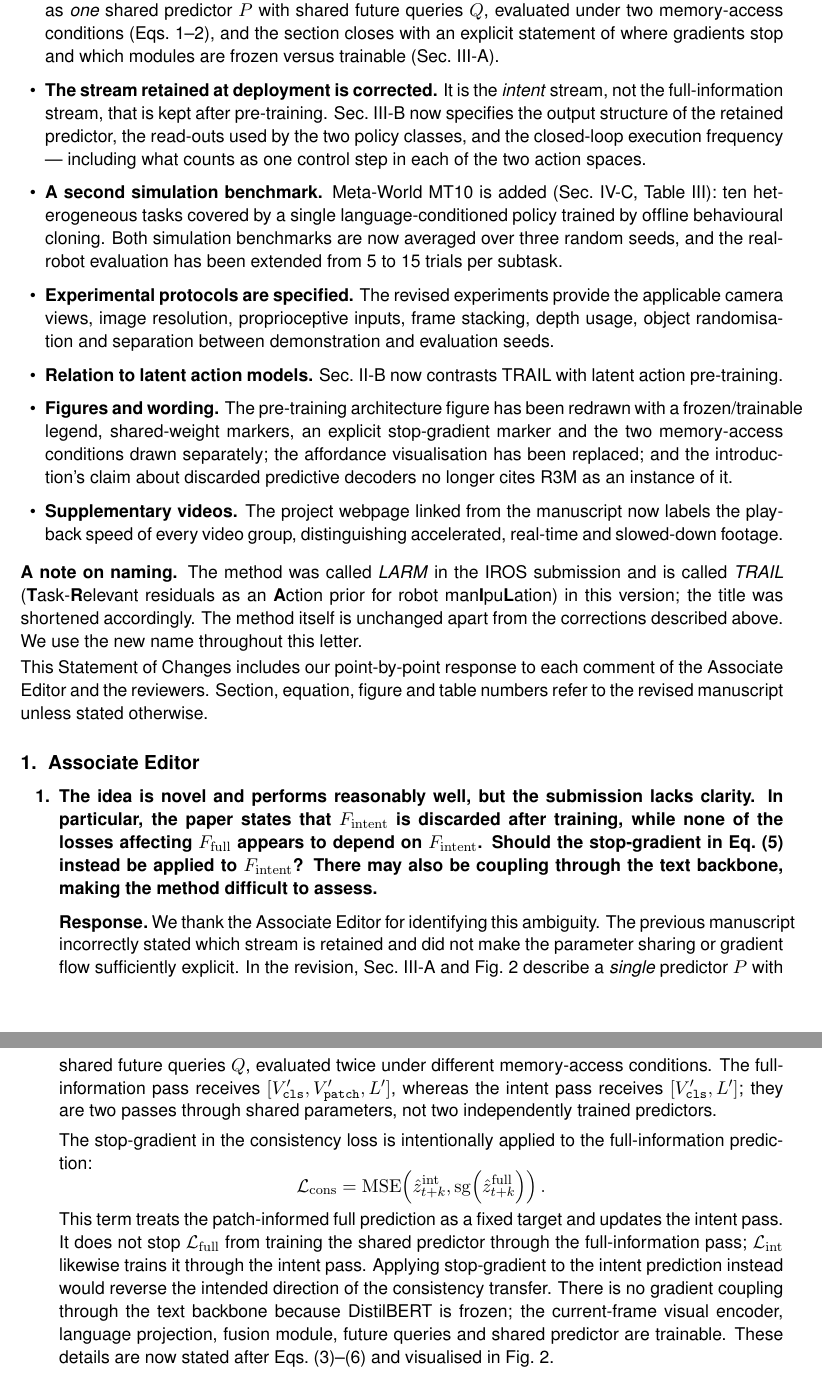
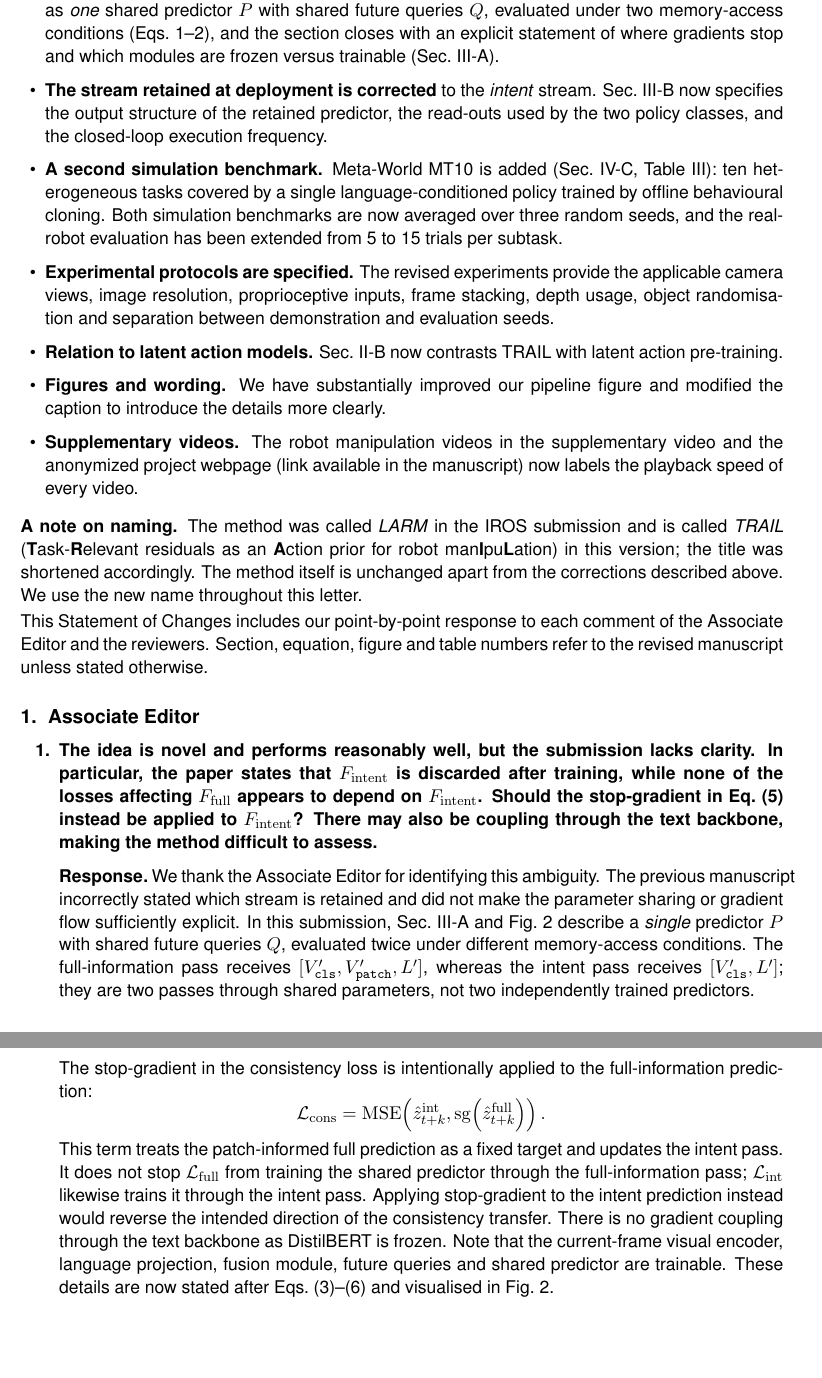
Before and after one commit to lllaaacsh/ICRA2027, a LaTeX document (response_letter.tex): two parts of pages 1 and 2 of 6, joined at a grey line, cut so that both start at the same text, the shorter picture padded with empty space. Compiled offline with pdfLaTeX.

Commit message:
Updates from Overleaf

```diff
--- a/response_letter.tex
+++ b/response_letter.tex
@@ -32,34 +32,13 @@
 Please find enclosed the revised version of the manuscript ``Learning Task-Relevant Latent Residuals for Robot Manipulation'', previously submitted to IEEE/RSJ IROS 2026 (Submission \#2433). We thank the Associate Editor and the reviewers for their constructive comments. We have substantially revised our manuscript based on the reviewers' comments, and the main changes are:
 
 \begin{itemize}[leftmargin=1.4em,itemsep=2pt,topsep=4pt]
-  \item \textbf{The asymmetric prediction mechanism is re-described.} The two streams are now
-        presented as \emph{one} shared predictor $P$ with shared future queries $Q$, evaluated
-        under two memory-access conditions (Eqs.~1--2), and the section closes with an explicit
-        statement of where gradients stop and which modules are frozen versus trainable
-        (Sec.~III-A).
-  \item \textbf{The stream retained at deployment is corrected.} It is the \emph{intent} stream,
-        not the full-information stream, that is kept after pre-training. Sec.~III-B now specifies
-        the output structure of the retained predictor, the read-outs used by the two policy
-        classes, and the closed-loop execution frequency --- including what counts as one control
-        step in each of the two action spaces.
-  \item \textbf{A second simulation benchmark.} Meta-World MT10 is added (Sec.~IV-C,
-        Table~III): ten heterogeneous tasks covered by a single language-conditioned policy
-        trained by offline behavioural cloning. Both simulation benchmarks are now averaged over
-        three random seeds, and the real-robot evaluation has been extended from 5 to 15 trials
-        per subtask.
-  \item \textbf{Experimental protocols are specified.} The revised experiments provide the
-        applicable camera views, image resolution, proprioceptive inputs, frame stacking, depth
-        usage, object randomisation and separation between demonstration and evaluation seeds.
-  \item \textbf{Relation to latent action models.} Sec.~II-B now contrasts TRAIL with latent action
-        pre-training.
-  \item \textbf{Figures and wording.} The pre-training architecture figure has been redrawn with a
-        frozen/trainable legend, shared-weight markers, an explicit stop-gradient marker and the
-        two memory-access conditions drawn separately; the affordance visualisation has been
-        replaced; and the introduction's claim about discarded predictive decoders no longer
-        cites R3M as an instance of it.
-  \item \textbf{Supplementary videos.} The project webpage linked from the manuscript now labels
-        the playback speed of every video group, distinguishing accelerated, real-time and
-        slowed-down footage.
+  \item \textbf{The asymmetric prediction mechanism is re-described.} The two streams are now presented as \emph{one} shared predictor $P$ with shared future queries $Q$, evaluated under two memory-access conditions (Eqs.~1--2), and the section closes with an explicit statement of where gradients stop and which modules are frozen versus trainable (Sec.~III-A).
+  \item \textbf{The stream retained at deployment is corrected} to the \emph{intent} stream. Sec.~III-B now specifies the output structure of the retained predictor, the read-outs used by the two policy classes, and the closed-loop execution frequency.
+  \item \textbf{A second simulation benchmark.} Meta-World MT10 is added (Sec.~IV-C, Table~III): ten heterogeneous tasks covered by a single language-conditioned policy trained by offline behavioural cloning. Both simulation benchmarks are now averaged over three random seeds, and the real-robot evaluation has been extended from 5 to 15 trials per subtask.
+  \item \textbf{Experimental protocols are specified.} The revised experiments provide the applicable camera views, image resolution, proprioceptive inputs, frame stacking, depth usage, object randomisation and separation between demonstration and evaluation seeds.
+  \item \textbf{Relation to latent action models.} Sec.~II-B now contrasts TRAIL with latent action pre-training.
+  \item \textbf{Figures and wording.} We have substantially improved our pipeline figure and modified the caption to introduce the details more clearly.
+  \item \textbf{Supplementary videos.} The robot manipulation videos in the supplementary video and the anonymized project webpage (link available in the manuscript) now labels the playback speed of every video.
 \end{itemize}
 
 \vspace{2pt}
@@ -86,9 +65,7 @@ In particular, the paper states that $F_{\mathrm{intent}}$ is discarded after tr
 none of the losses affecting $F_{\mathrm{full}}$ appears to depend on $F_{\mathrm{intent}}$.
 Should the stop-gradient in Eq.~(5) instead be applied to $F_{\mathrm{intent}}$? There may also
 be coupling through the text backbone, making the method difficult to assess.}
-\R{We thank the Associate Editor for identifying this ambiguity. The previous manuscript
-incorrectly stated which stream is retained and did not make the parameter sharing or gradient
-flow sufficiently explicit. In the revision, Sec.~III-A and Fig.~2 describe a \emph{single}
+\R{We thank the Associate Editor for identifying this ambiguity. The previous manuscript incorrectly stated which stream is retained and did not make the parameter sharing or gradient flow sufficiently explicit. In this submission, Sec.~III-A and Fig.~2 describe a \emph{single}
 predictor $P$ with shared future queries $Q$, evaluated twice under different memory-access
 conditions. The full-information pass receives
 $[V'_{\texttt{cls}},V'_{\texttt{patch}},L']$, whereas the intent pass receives
@@ -106,10 +83,7 @@ This term treats the patch-informed full prediction as a fixed target and update
 It does not stop $\mathcal{L}_{\mathrm{full}}$ from training the shared predictor through the
 full-information pass; $\mathcal{L}_{\mathrm{int}}$ likewise trains it through the intent pass.
 Applying stop-gradient to the intent prediction instead would reverse the intended direction of
-the consistency transfer. There is no gradient coupling through the text backbone because
-DistilBERT is frozen; the current-frame visual encoder, language projection, fusion module,
-future queries and shared predictor are trainable. These details are now stated after Eqs.~(3)--(6)
-and visualised in Fig.~2.
+the consistency transfer. There is no gradient coupling through the text backbone as DistilBERT is frozen. Note that the current-frame visual encoder, language projection, fusion module, future queries and shared predictor are trainable. These details are now stated after Eqs.~(3)--(6) and visualised in Fig.~2.
 
 Finally, the corrected deployment description in Secs.~III-A--III-B states that the
 full-information access condition is used only during pre-training. The \emph{intent} stream is
```
Also changed, not shown: ieeeconf/content/method.tex (+5 -4 lines), response_letter.tex (6 more changed lines).
